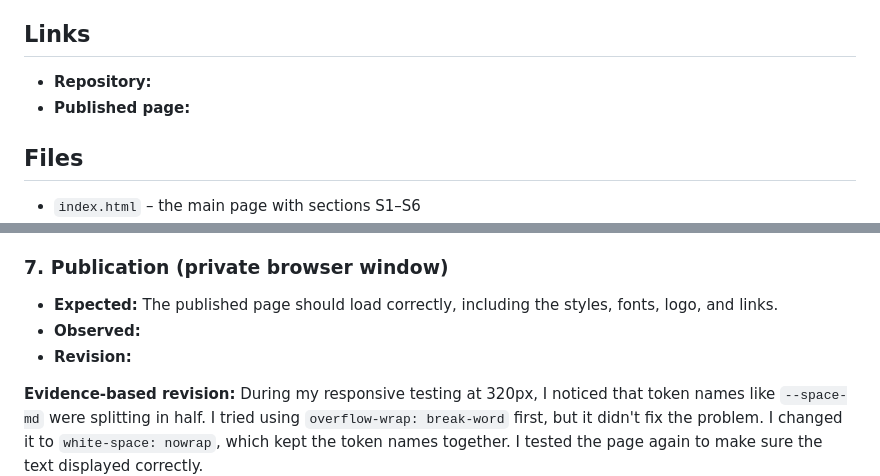
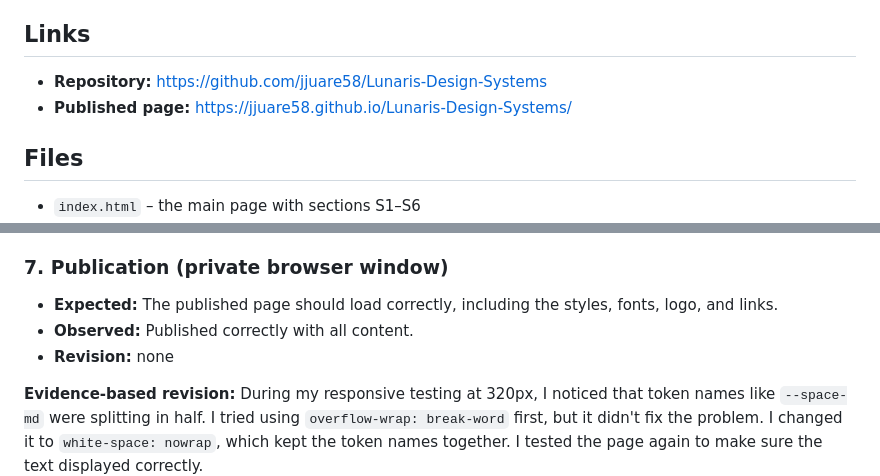
Before and after one commit to jjuare58/Lunaris-Design-Systems, a Markdown page: README.md, 2 parts joined by grey strips. Rendered like a GitHub page.

Commit message:
added links to github

```diff
--- a/README.md
+++ b/README.md
@@ -6,8 +6,8 @@ Design system for **Lunaris Collectibles & Memorabilia**, an active duty service
 
 ## Links
 
-- **Repository:**
-- **Published page:**
+- **Repository:** https://github.com/jjuare58/Lunaris-Design-Systems
+- **Published page:** https://jjuare58.github.io/Lunaris-Design-Systems/
 
 ## Files
 
@@ -61,8 +61,8 @@ Design system for **Lunaris Collectibles & Memorabilia**, an active duty service
 ### 7. Publication (private browser window)
 
 - **Expected:** The published page should load correctly, including the styles, fonts, logo, and links.
-- **Observed:**
-- **Revision:**
+- **Observed:** Published correctly with all content.
+- **Revision:** none
 
 **Evidence-based revision:** During my responsive testing at 320px, I noticed that token names like `--space-md` were splitting in half. I tried using `overflow-wrap: break-word` first, but it didn't fix the problem. I changed it to `white-space: nowrap`, which kept the token names together. I tested the page again to make sure the text displayed correctly.
 
```
